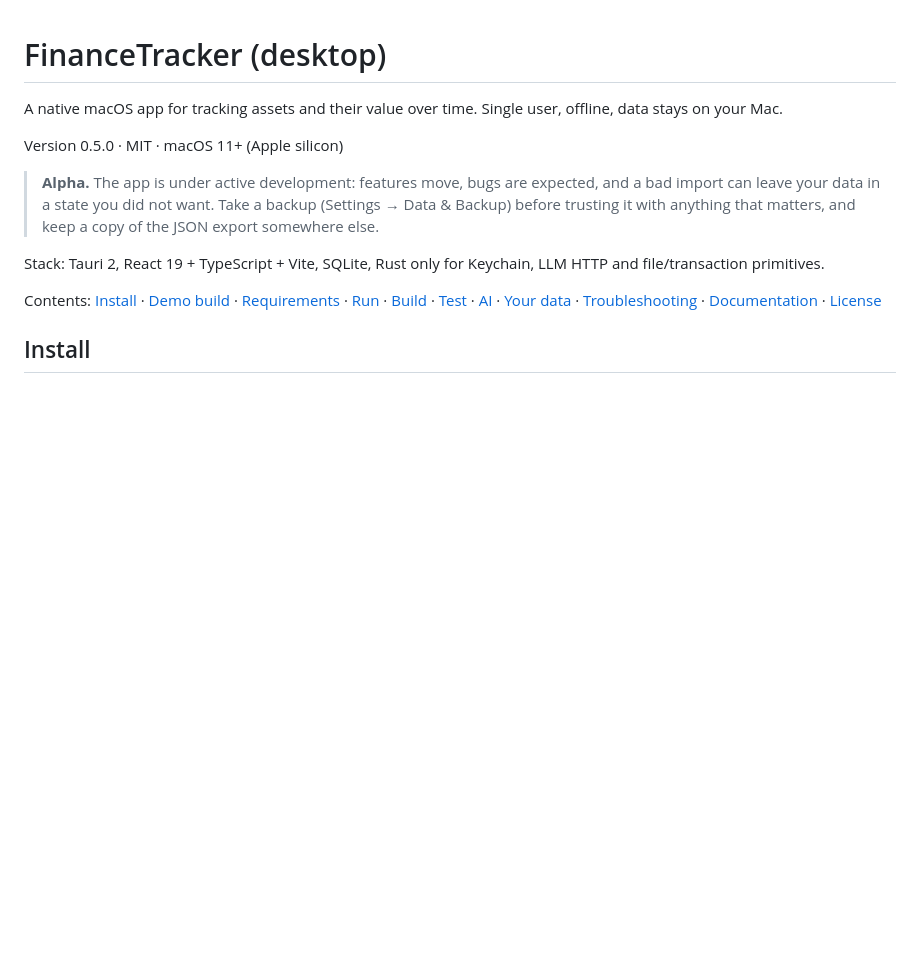
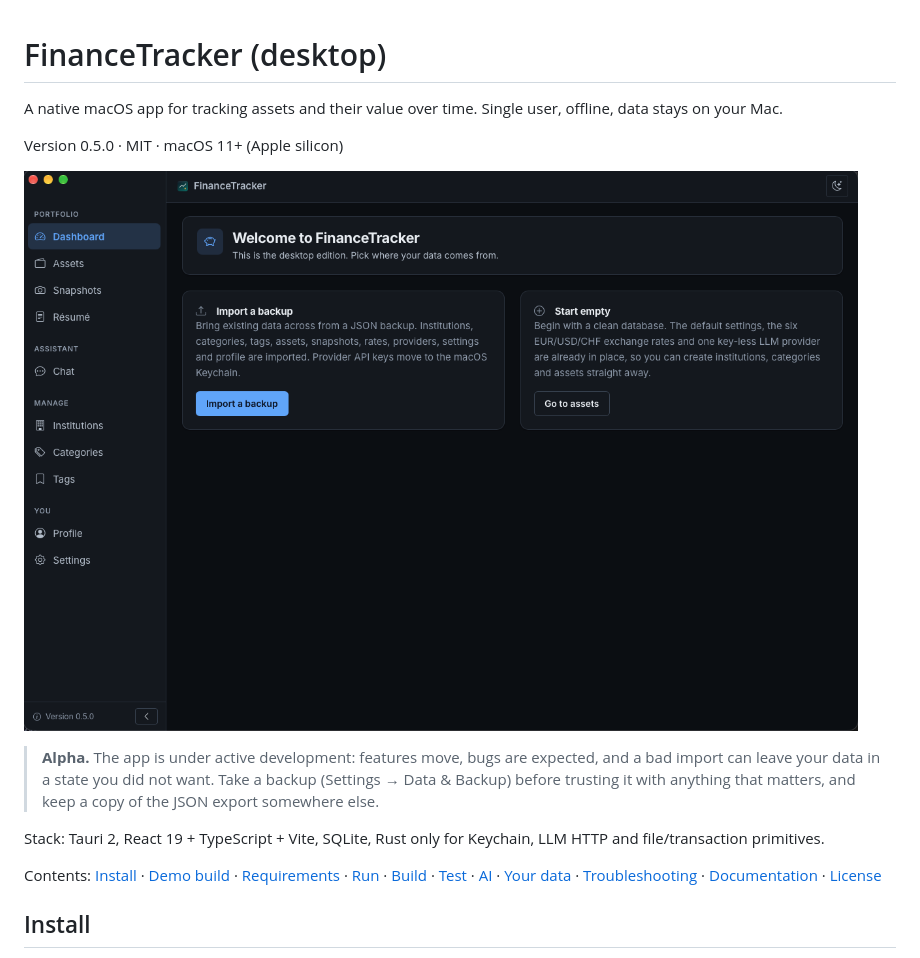
Before and after one commit to juliendf/FinanceTrackerApp, a Markdown page: README.md, the part around the change. Drawn GitHub-style; pictures changed too: docs/screenshots/first-run.png (added); blank space fills up the shorter version.

Commit message:
docs: show what the app looks like
The README opened on three lines of prose; a first-launch screenshot says
more in one glance than the feature list.

```diff
--- a/README.md
+++ b/README.md
@@ -3,6 +3,8 @@
 A native macOS app for tracking assets and their value over time. Single user, offline, data stays on your Mac.
 
 Version 0.5.0 · MIT · macOS 11+ (Apple silicon)
+
+![FinanceTracker on first launch: a sidebar with Dashboard, Assets, Snapshots and Résumé, and a welcome screen offering to import a backup or start empty](docs/screenshots/first-run.png)
 
 > **Alpha.** The app is under active development: features move, bugs are
 > expected, and a bad import can leave your data in a state you did not want.
```
